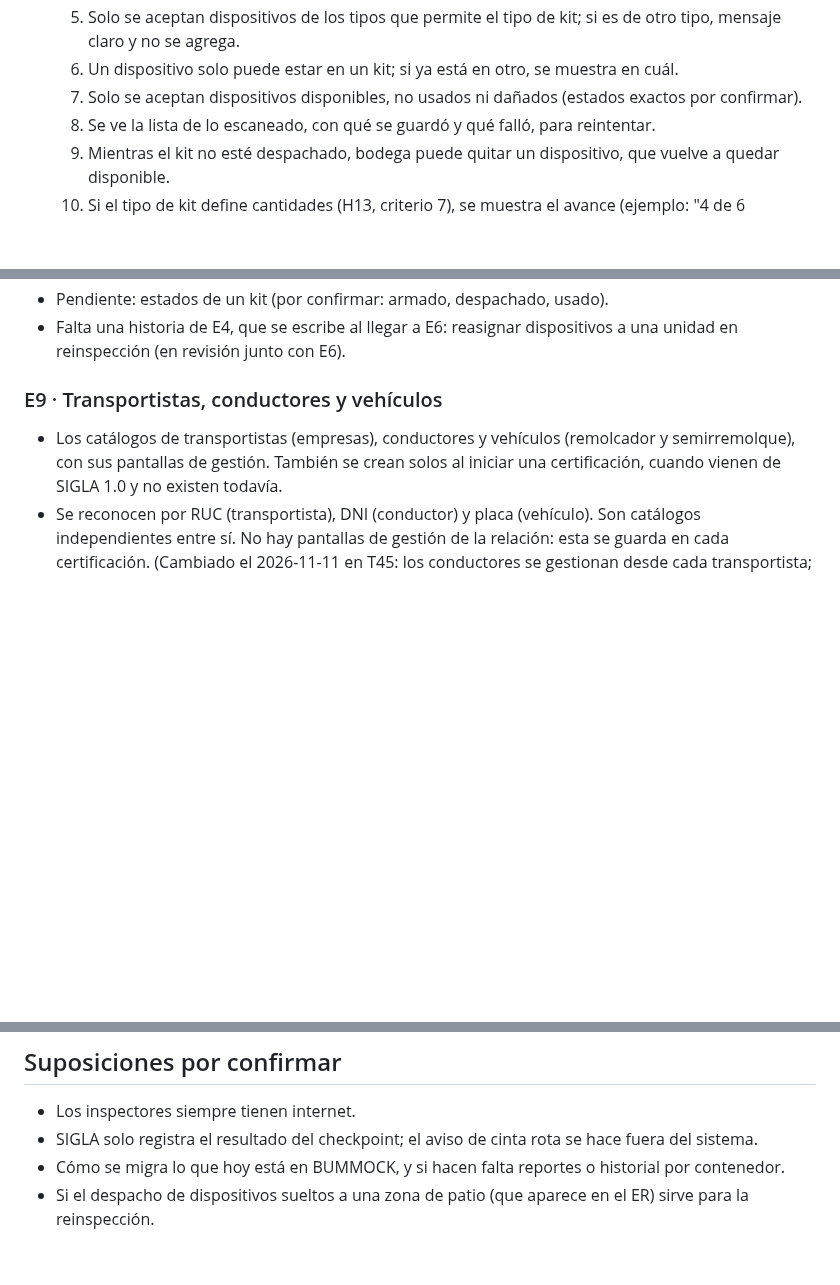
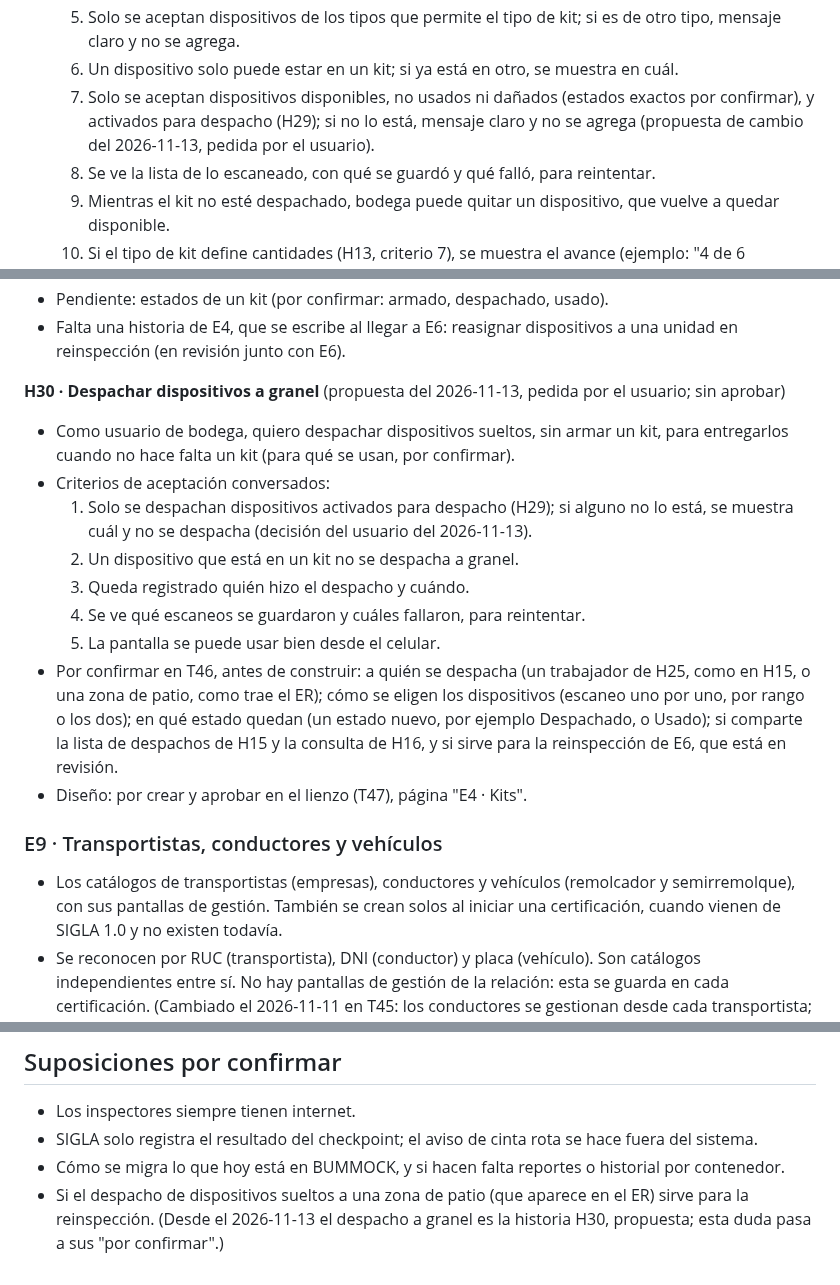
Before and after one commit to Cerati1998/SIGLA-TOS, a Markdown page: docs/product-backlog.md, 3 parts joined by grey strips. Drawn GitHub-style; blank space fills up the shorter version.

```diff
--- a/docs/product-backlog.md
+++ b/docs/product-backlog.md
@@ -360,7 +381,7 @@ E1, E7, E8, E2, E3, E4, E9, E5, E6.
   4. Los dispositivos se agregan escaneando uno por uno. Cada escaneo llena el campo y se agrega solo al kit, sin botón de guardar. El guardado es asíncrono (regla común).
   5. Solo se aceptan dispositivos de los tipos que permite el tipo de kit; si es de otro tipo, mensaje claro y no se agrega.
   6. Un dispositivo solo puede estar en un kit; si ya está en otro, se muestra en cuál.
-  7. Solo se aceptan dispositivos disponibles, no usados ni dañados (estados exactos por confirmar).
+  7. Solo se aceptan dispositivos disponibles, no usados ni dañados (estados exactos por confirmar), y activados para despacho (H29); si no lo está, mensaje claro y no se agrega (propuesta de cambio del 2026-11-13, pedida por el usuario).
   8. Se ve la lista de lo escaneado, con qué se guardó y qué falló, para reintentar.
   9. Mientras el kit no esté despachado, bodega puede quitar un dispositivo, que vuelve a quedar disponible.
   10. Si el tipo de kit define cantidades (H13, criterio 7), se muestra el avance (ejemplo: "4 de 6 precintos") y se avisa si falta alguno (por confirmar si deja guardar el kit incompleto).
@@ -397,6 +419,17 @@ E1, E7, E8, E2, E3, E4, E9, E5, E6.
   8. La pantalla se puede usar bien desde el celular.
 - Pendiente: estados de un kit (por confirmar: armado, despachado, usado).
 - Falta una historia de E4, que se escribe al llegar a E6: reasignar dispositivos a una unidad en reinspección (en revisión junto con E6).
+
+**H30 · Despachar dispositivos a granel** (propuesta del 2026-11-13, pedida por el usuario; sin aprobar)
+- Como usuario de bodega, quiero despachar dispositivos sueltos, sin armar un kit, para entregarlos cuando no hace falta un kit (para qué se usan, por confirmar).
+- Criterios de aceptación conversados:
+  1. Solo se despachan dispositivos activados para despacho (H29); si alguno no lo está, se muestra cuál y no se despacha (decisión del usuario del 2026-11-13).
+  2. Un dispositivo que está en un kit no se despacha a granel.
+  3. Queda registrado quién hizo el despacho y cuándo.
+  4. Se ve qué escaneos se guardaron y cuáles fallaron, para reintentar.
+  5. La pantalla se puede usar bien desde el celular.
+- Por confirmar en T46, antes de construir: a quién se despacha (un trabajador de H25, como en H15, o una zona de patio, como trae el ER); cómo se eligen los dispositivos (escaneo uno por uno, por rango o los dos); en qué estado quedan (un estado nuevo, por ejemplo Despachado, o Usado); si comparte la lista de despachos de H15 y la consulta de H16, y si sirve para la reinspección de E6, que está en revisión.
+- Diseño: por crear y aprobar en el lienzo (T47), página "E4 · Kits".
 
 ### E9 · Transportistas, conductores y vehículos
 - Los catálogos de transportistas (empresas), conductores y vehículos (remolcador y semirremolque), con sus pantallas de gestión. También se crean solos al iniciar una certificación, cuando vienen de SIGLA 1.0 y no existen todavía.
@@ -516,4 +549,4 @@ E1, E7, E8, E2, E3, E4, E9, E5, E6.
 - Los inspectores siempre tienen internet.
 - SIGLA solo registra el resultado del checkpoint; el aviso de cinta rota se hace fuera del sistema.
 - Cómo se migra lo que hoy está en BUMMOCK, y si hacen falta reportes o historial por contenedor.
-- Si el despacho de dispositivos sueltos a una zona de patio (que aparece en el ER) sirve para la reinspección.
+- Si el despacho de dispositivos sueltos a una zona de patio (que aparece en el ER) sirve para la reinspección. (Desde el 2026-11-13 el despacho a granel es la historia H30, propuesta; esta duda pasa a sus "por confirmar".)
```
Also changed, not shown: other parts of docs/product-backlog.md (+24 -2 lines), docs/sprint-3.md (added, +97 -0 lines).
